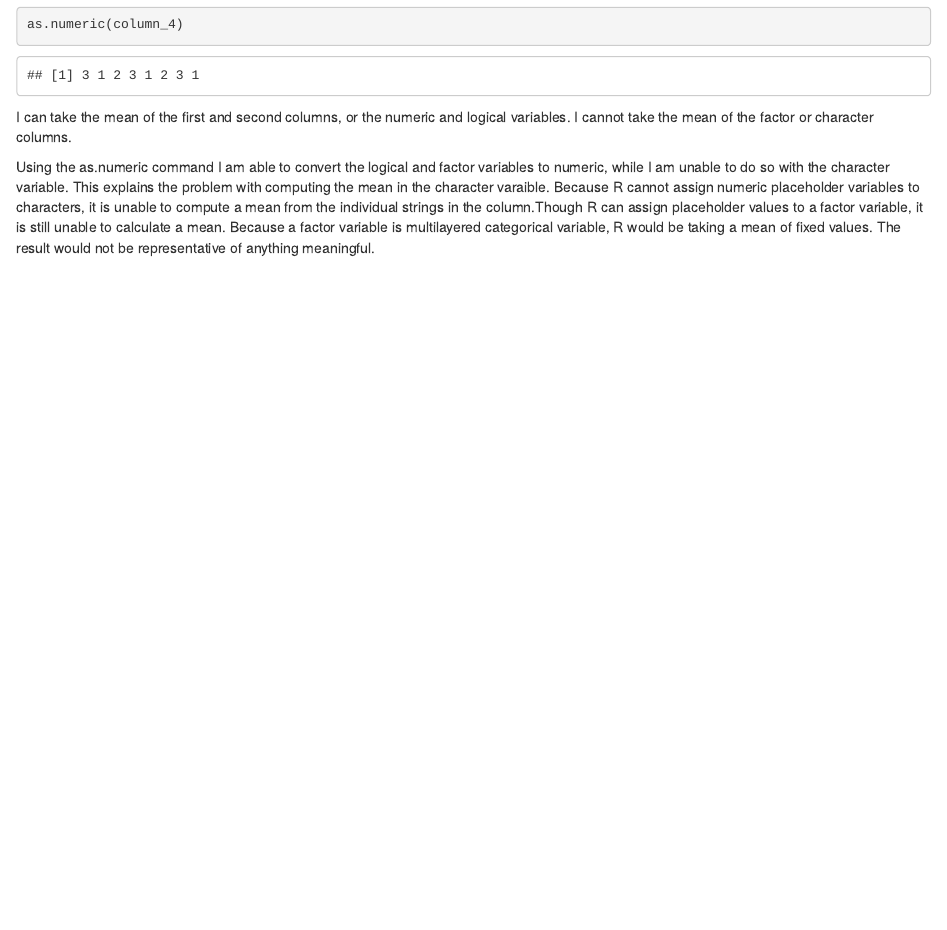
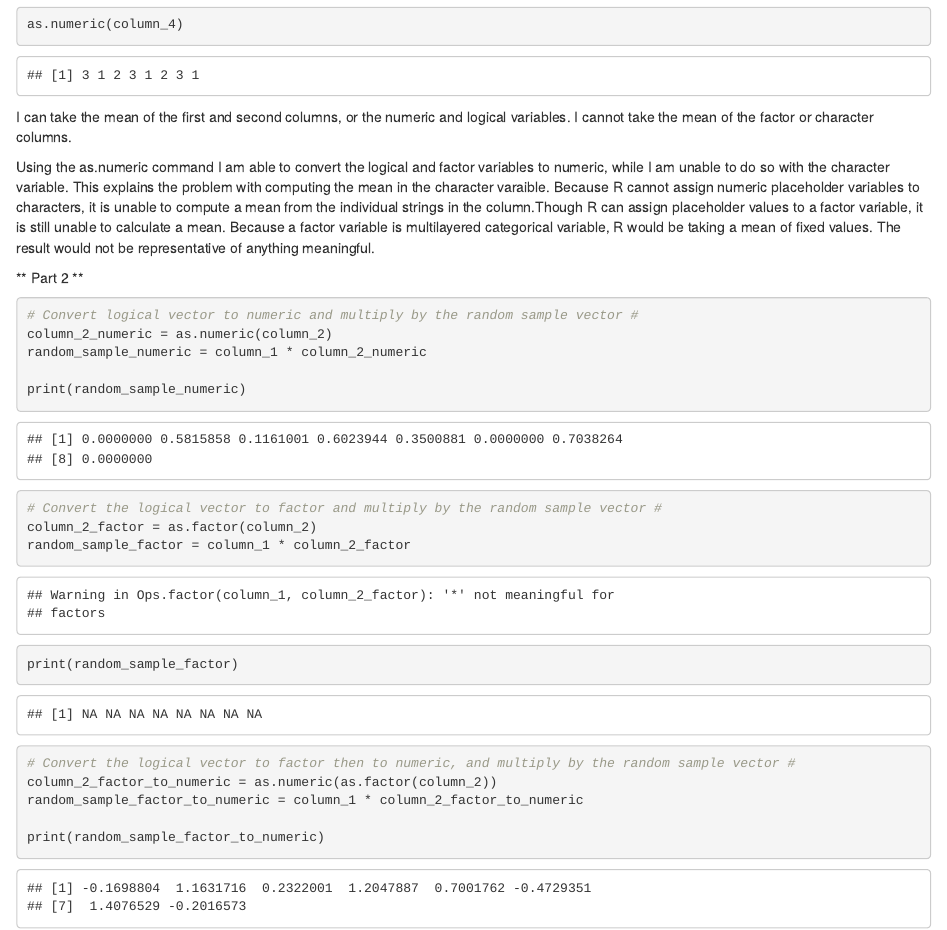
Before and after one commit to oew29/p8105_hw1_oew2106, an R Markdown document (p8105_hw1_oew2106.Rmd): the page in a window 1100 px wide, from 1950 px down. The pictures show the output file p8105_hw1_oew2106.html that the author committed with the source, opened offline.

Commit message:
Problem 1 Part 2 Commit

````diff
--- a/p8105_hw1_oew2106.Rmd
+++ b/p8105_hw1_oew2106.Rmd
@@ -62,3 +62,31 @@ as.numeric(column_4)
 
 
   Using the as.numeric command I am able to convert the logical and factor variables to numeric, while I am unable to do so with the character variable. This explains the problem with computing the mean in the character varaible. Because R cannot assign numeric placeholder variables to characters, it is unable to compute a mean from the individual strings in the column.Though R can assign placeholder values to a factor variable, it is still unable to calculate a mean.  Because a factor variable is multilayered categorical variable, R would be taking a mean of fixed values. The result would not be representative of anything meaningful.
+
+
+
+
+** Part 2 **
+```{r problem 1, convert column types}
+
+# Convert logical vector to numeric and multiply by the random sample vector #
+column_2_numeric = as.numeric(column_2)
+random_sample_numeric = column_1 * column_2_numeric
+
+print(random_sample_numeric)
+
+
+# Convert the logical vector to factor and multiply by the random sample vector #
+column_2_factor = as.factor(column_2)
+random_sample_factor = column_1 * column_2_factor
+
+print(random_sample_factor)
+
+
+# Convert the logical vector to factor then to numeric, and multiply by the random sample vector #
+column_2_factor_to_numeric = as.numeric(as.factor(column_2))
+random_sample_factor_to_numeric = column_1 * column_2_factor_to_numeric
+
+print(random_sample_factor_to_numeric)
+
+```
````
Also changed, not shown: p8105_hw1_oew2106.html.
